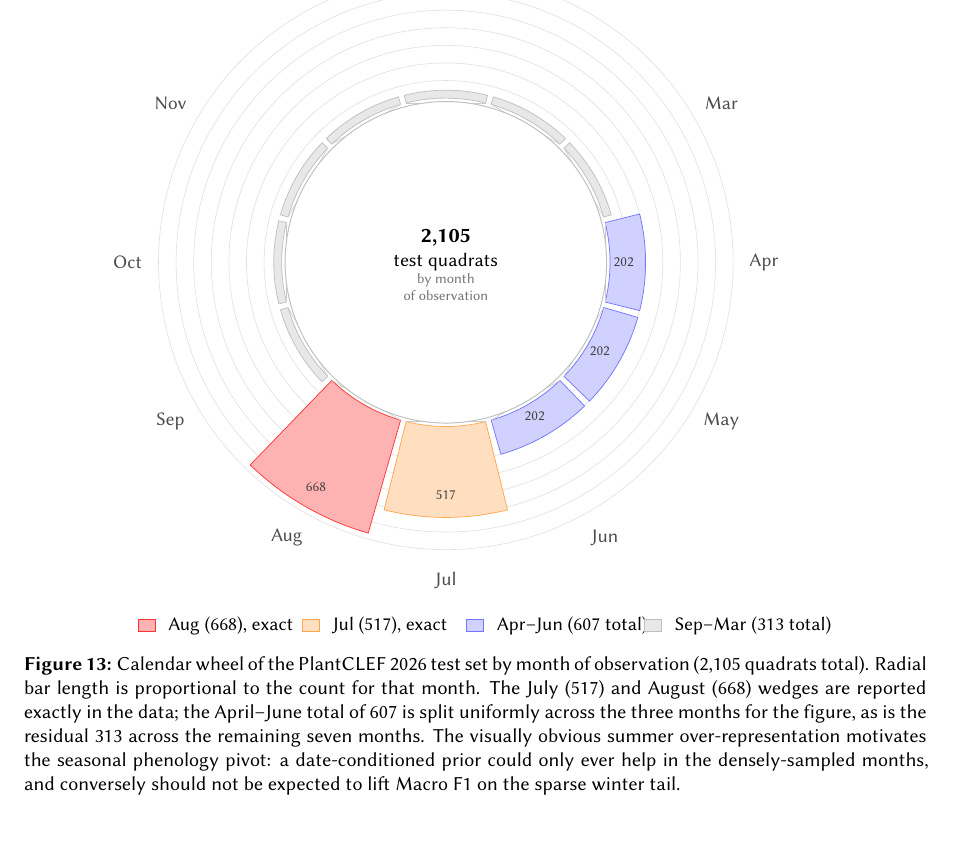
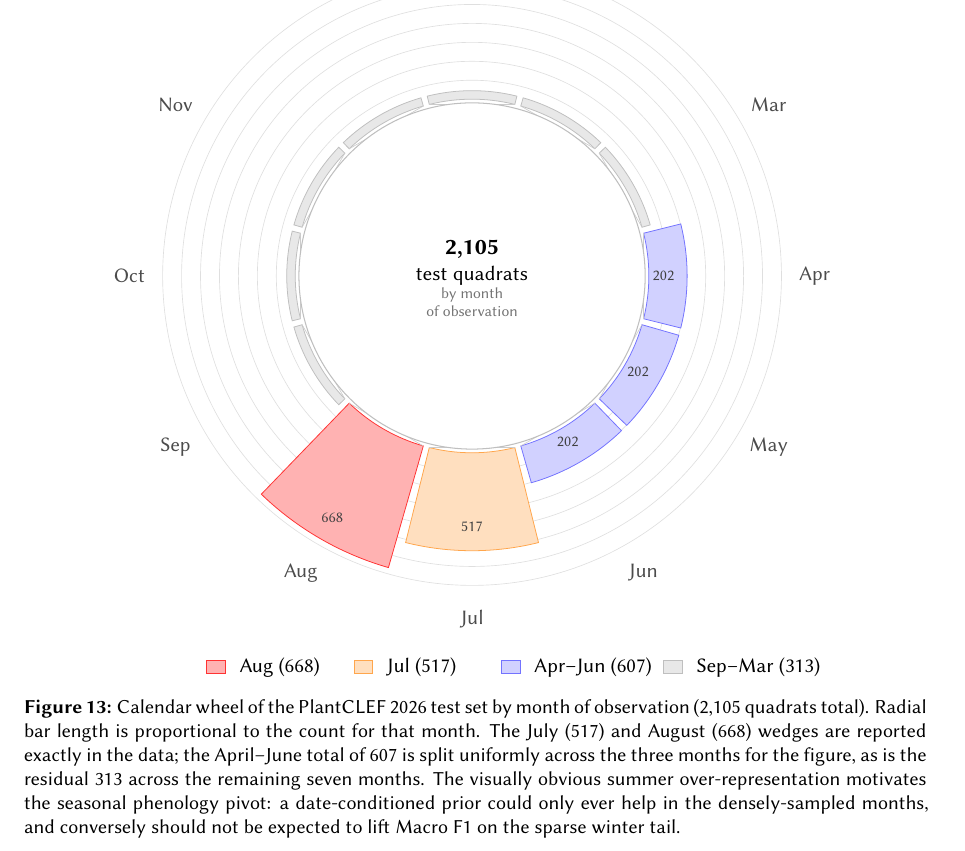
Before and after one commit to arm-wision/arm-wision.github.io, a LaTeX document (report/main.tex, which reads report/figures/test_doy_wheel.tex): part of page 25 of 30, cut so that both start at the same text. Compiled offline with pdfLaTeX; a LaTeX package or settings file that is missing is left out.

Commit message:
Fix test_doy_wheel (Figure 13) legend overlap
Shortened legend labels from 'Aug (668), exact' / 'Apr--Jun (607 total)' to
'Aug (668)' / 'Apr--Jun (607)' (the exact-vs-aggregate distinction is already
in the caption), reduced entry spacing from 2.4 to 2.0 cm, and re-centred the
legend strip. The previous labels were wider than the inter-entry gap, causing
the Apr--Jun and Sep--Mar entries to run together.

```diff
--- a/report/figures/test_doy_wheel.tex
+++ b/report/figures/test_doy_wheel.tex
@@ -90,27 +90,29 @@
 % Placed at world y = -5.4 — well below the lowest wheel label (Aug at
 % y ≈ -4.65) so there's no risk of bumping into any of the month
 % annotations around the perimeter.
-\begin{scope}[shift={(-4.5, -5.4)}]
-  % Each entry is one swatch + label group; entries are spaced 2.4 apart.
+\begin{scope}[shift={(-3.6, -5.4)}]
+  % Each entry is one swatch + label group; entries spaced 2.0 apart.
+  % Labels are intentionally short; the "exact vs aggregate" distinction
+  % is in the figure caption, not duplicated here.
   % Entry 1: Aug
   \draw[fill=red!30, draw=red!80, line width=0.3pt] (0, 0) rectangle ++(0.25, 0.18);
   \node[anchor=west, font=\sffamily\scriptsize] at (0.32, 0.09)
-    {Aug (668), exact};
+    {Aug (668)};
 
   % Entry 2: Jul
-  \draw[fill=orange!25, draw=orange!70, line width=0.3pt] (2.4, 0) rectangle ++(0.25, 0.18);
-  \node[anchor=west, font=\sffamily\scriptsize] at (2.72, 0.09)
-    {Jul (517), exact};
+  \draw[fill=orange!25, draw=orange!70, line width=0.3pt] (2.0, 0) rectangle ++(0.25, 0.18);
+  \node[anchor=west, font=\sffamily\scriptsize] at (2.32, 0.09)
+    {Jul (517)};
 
   % Entry 3: Apr–Jun
-  \draw[fill=blue!18, draw=blue!55, line width=0.3pt] (4.8, 0) rectangle ++(0.25, 0.18);
-  \node[anchor=west, font=\sffamily\scriptsize] at (5.12, 0.09)
-    {Apr--Jun (607 total)};
+  \draw[fill=blue!18, draw=blue!55, line width=0.3pt] (4.0, 0) rectangle ++(0.25, 0.18);
+  \node[anchor=west, font=\sffamily\scriptsize] at (4.32, 0.09)
+    {Apr--Jun (607)};
 
   % Entry 4: Sep–Mar
-  \draw[fill=gray!18, draw=gray!50, line width=0.3pt] (7.4, 0) rectangle ++(0.25, 0.18);
-  \node[anchor=west, font=\sffamily\scriptsize] at (7.72, 0.09)
-    {Sep--Mar (313 total)};
+  \draw[fill=gray!18, draw=gray!50, line width=0.3pt] (6.2, 0) rectangle ++(0.25, 0.18);
+  \node[anchor=west, font=\sffamily\scriptsize] at (6.52, 0.09)
+    {Sep--Mar (313)};
 \end{scope}
 
 \end{tikzpicture}
```
